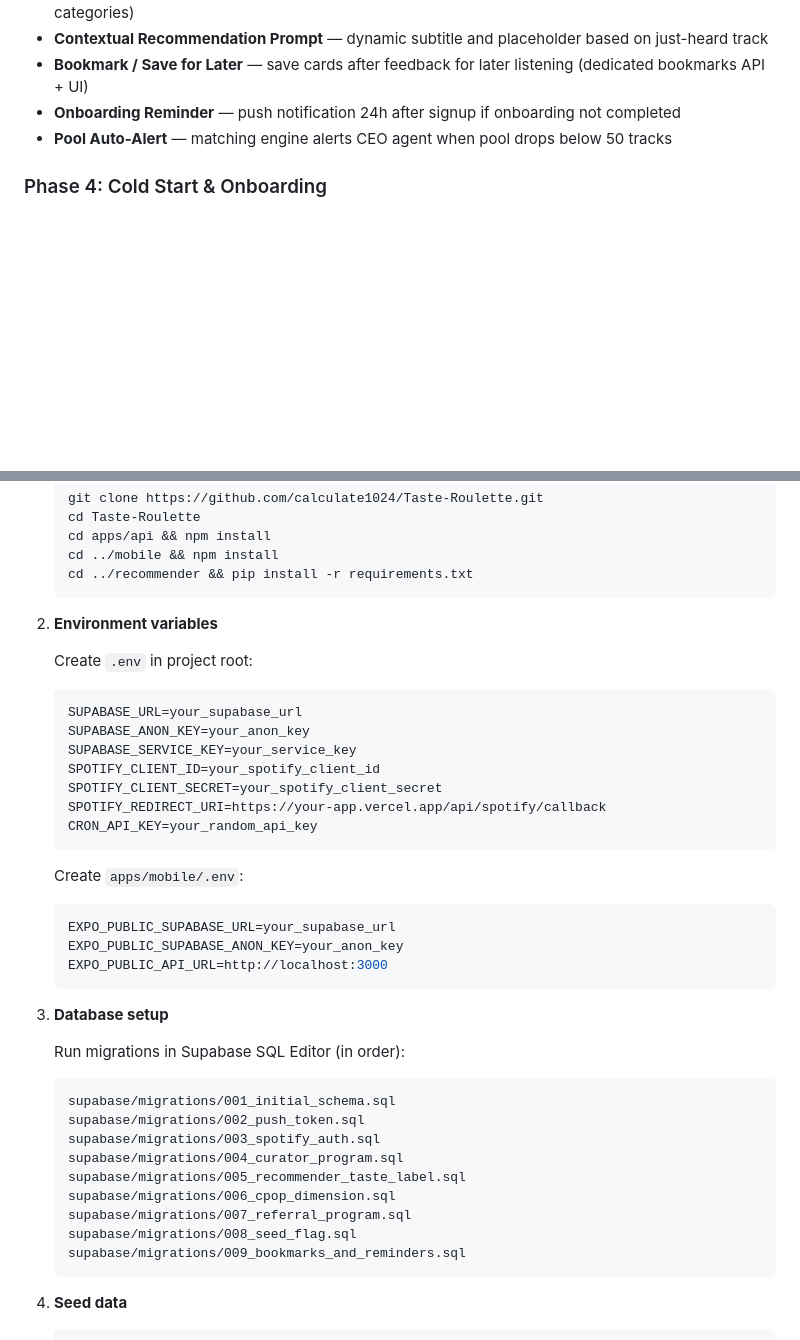
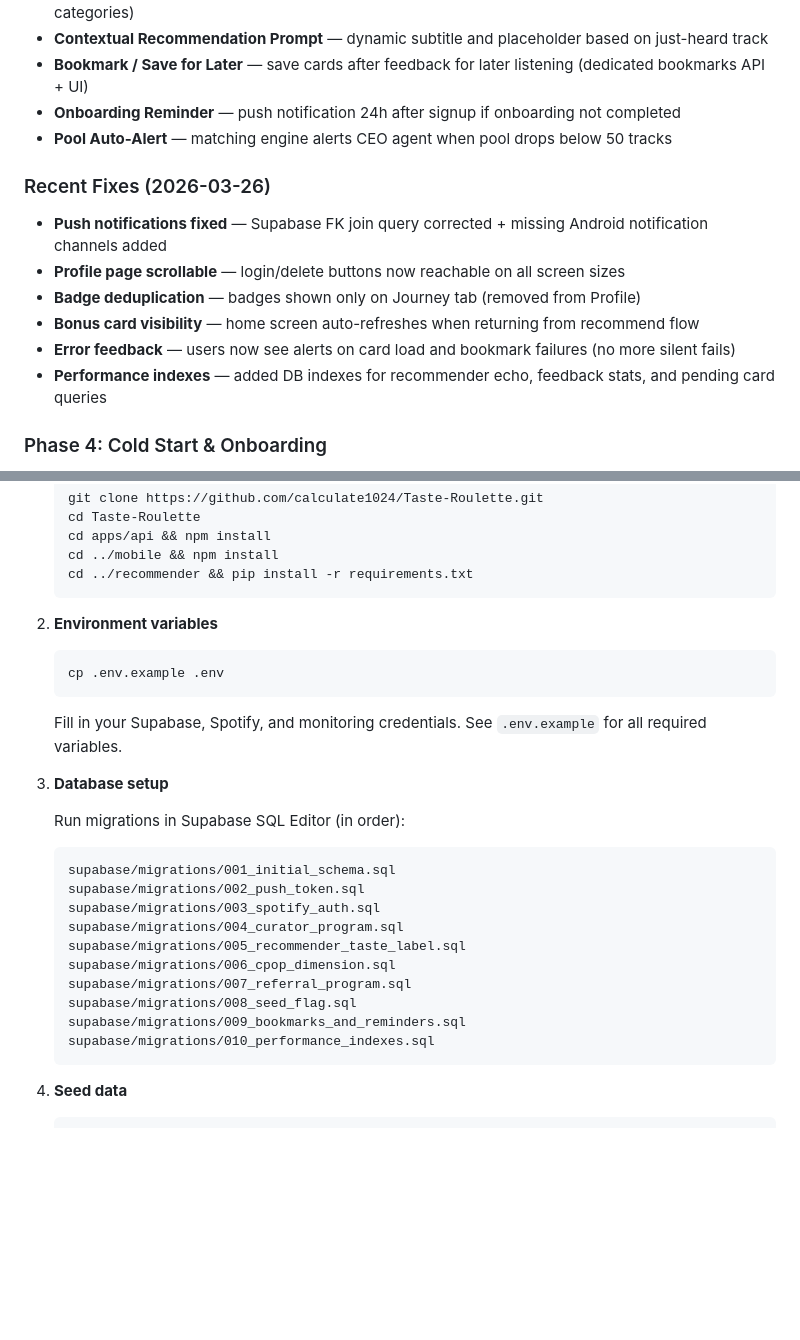
Before and after one commit to calculate1024/Taste-Roulette, a Markdown page: README.md, 2 parts joined by grey strips. Rendered like a GitHub page; blank space fills up the shorter version.

````diff
--- a/README.md
+++ b/README.md
@@ -118,6 +122,14 @@ taste-roulette/
 - **Onboarding Reminder** — push notification 24h after signup if onboarding not completed
 - **Pool Auto-Alert** — matching engine alerts CEO agent when pool drops below 50 tracks
 
+### Recent Fixes (2026-03-26)
+- **Push notifications fixed** — Supabase FK join query corrected + missing Android notification channels added
+- **Profile page scrollable** — login/delete buttons now reachable on all screen sizes
+- **Badge deduplication** — badges shown only on Journey tab (removed from Profile)
+- **Bonus card visibility** — home screen auto-refreshes when returning from recommend flow
+- **Error feedback** — users now see alerts on card load and bookmark failures (no more silent fails)
+- **Performance indexes** — added DB indexes for recommender echo, feedback stats, and pending card queries
+
 ### Phase 4: Cold Start & Onboarding
 - **Taste-aware curator fallback** — system recommendations now use cosine distance sweet spot instead of random picks
 - **Warm curator reasons** — each seed track has a hand-written, human-sounding recommendation reason
@@ -223,23 +220,10 @@ Badge Categories (6):
 
 2. **Environment variables**
 
-   Create `.env` in project root:
-   ```env
-   SUPABASE_URL=your_supabase_url
-   SUPABASE_ANON_KEY=your_anon_key
-   SUPABASE_SERVICE_KEY=your_service_key
-   SPOTIFY_CLIENT_ID=your_spotify_client_id
-   SPOTIFY_CLIENT_SECRET=your_spotify_client_secret
-   SPOTIFY_REDIRECT_URI=https://your-app.vercel.app/api/spotify/callback
-   CRON_API_KEY=your_random_api_key
+   ```bash
+   cp .env.example .env
    ```
-
-   Create `apps/mobile/.env`:
-   ```env
-   EXPO_PUBLIC_SUPABASE_URL=your_supabase_url
-   EXPO_PUBLIC_SUPABASE_ANON_KEY=your_anon_key
-   EXPO_PUBLIC_API_URL=http://localhost:3000
-   ```
+   Fill in your Supabase, Spotify, and monitoring credentials. See `.env.example` for all required variables.
 
 3. **Database setup**
 
@@ -254,6 +238,7 @@ Badge Categories (6):
    supabase/migrations/007_referral_program.sql
    supabase/migrations/008_seed_flag.sql
    supabase/migrations/009_bookmarks_and_reminders.sql
+   supabase/migrations/010_performance_indexes.sql
    ```
 
 4. **Seed data**
````
Also changed, not shown: other parts of README.md (+20 -31 lines).
